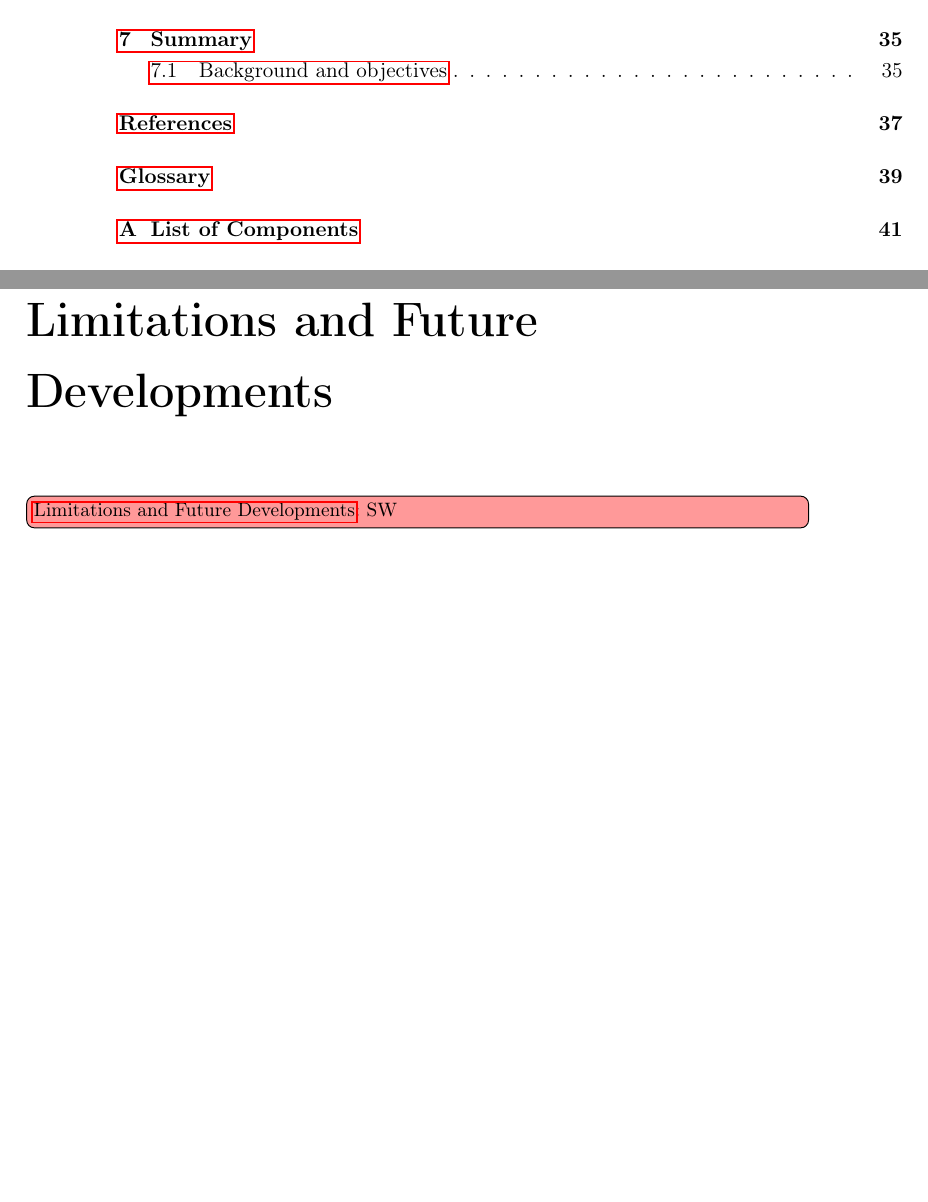
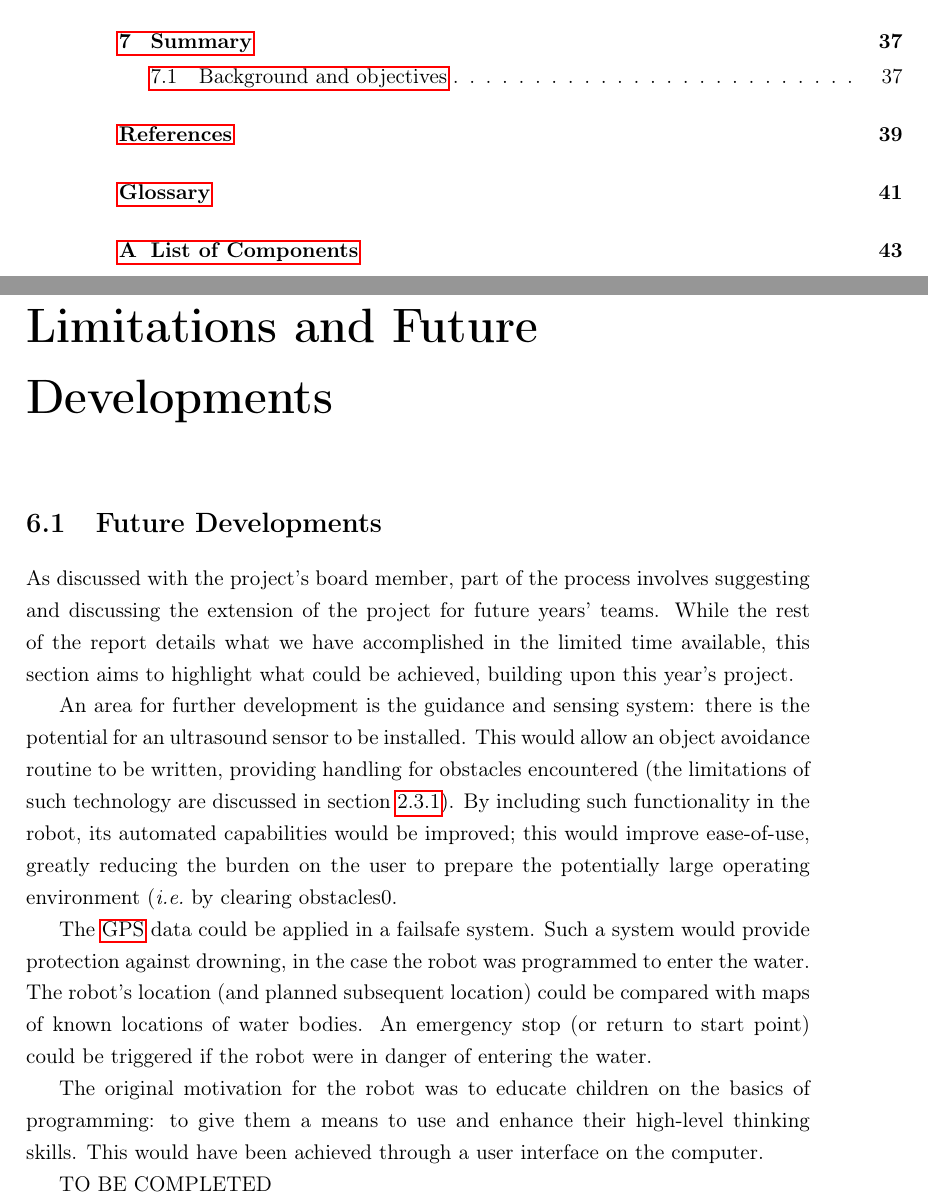
Before and after one commit to group-5/group_report, a LaTeX thesis (main.tex, which reads Sections/futures.tex): two parts of pages 6 and 43 of 71 before the commit and two parts of pages 6 and 47 of 75 after it, joined at a grey line, cut so that both start at the same text, the shorter picture padded with empty space. Compiled offline with pdfLaTeX.

Commit message:
Fix issues
Fix formatting issues and remove conflict tags

```diff
--- a/Sections/futures.tex
+++ b/Sections/futures.tex
@@ -1,2 +1,11 @@
 \chapter{Limitations and Future Developments}\label{limitations}\label{futures}\label{section \thechapter}
-\towrite{SW}
+\section{Future Developments}\label{Limitations and Future Developments: Future Developments}
+As  discussed  with  the  project's  board  member,  part  of  the  process  involves  suggesting  and discussing  the  extension  of  the  project  for  future  years' teams.  While  the  rest  of  the  report  details what  we  have  accomplished  in  the  limited  time  available,  this  section  aims  to  highlight  what  could be achieved, building upon this year's project.
+
+An  area  for  further  development is  the  guidance  and sensing  system:  there  is the  potential for an ultrasound sensor to be installed. This would allow an object avoidance routine to be written, providing  handling  for  obstacles  encountered  (the  limitations  of  such  technology  are  discussed  in section~\ref{outline:guidance}).  By  including  such functionality  in  the  robot,  its  automated  capabilities  would  be improved; this would improve ease-of-use, greatly reducing the burden on the user to prepare the potentially large operating environment (\ie by clearing obstacles0.
+
+The \gls{GPS} data could be applied in a failsafe system. Such a system would provide protection against  drowning,  in the  case  the  robot  was  programmed  to  enter  the  water.  The  robot's  location (and  planned  subsequent  location)  could  be  compared  with  maps  of  known  locations  of  water bodies. An emergency stop (or return to start point) could be triggered if the robot were in danger of entering the water.
+
+The original motivation for the robot was to educate children on the basics of programming: to  give  them  a  means  to  use  and  enhance  their  high-level  thinking skills.  This  would  have  been achieved through a user interface on the computer.
+
+TO BE COMPLETED
```
Also changed, not shown: Sections/design_outline.tex (+2 -2 lines), Sections/design_specification.tex (+7 -1 lines).
